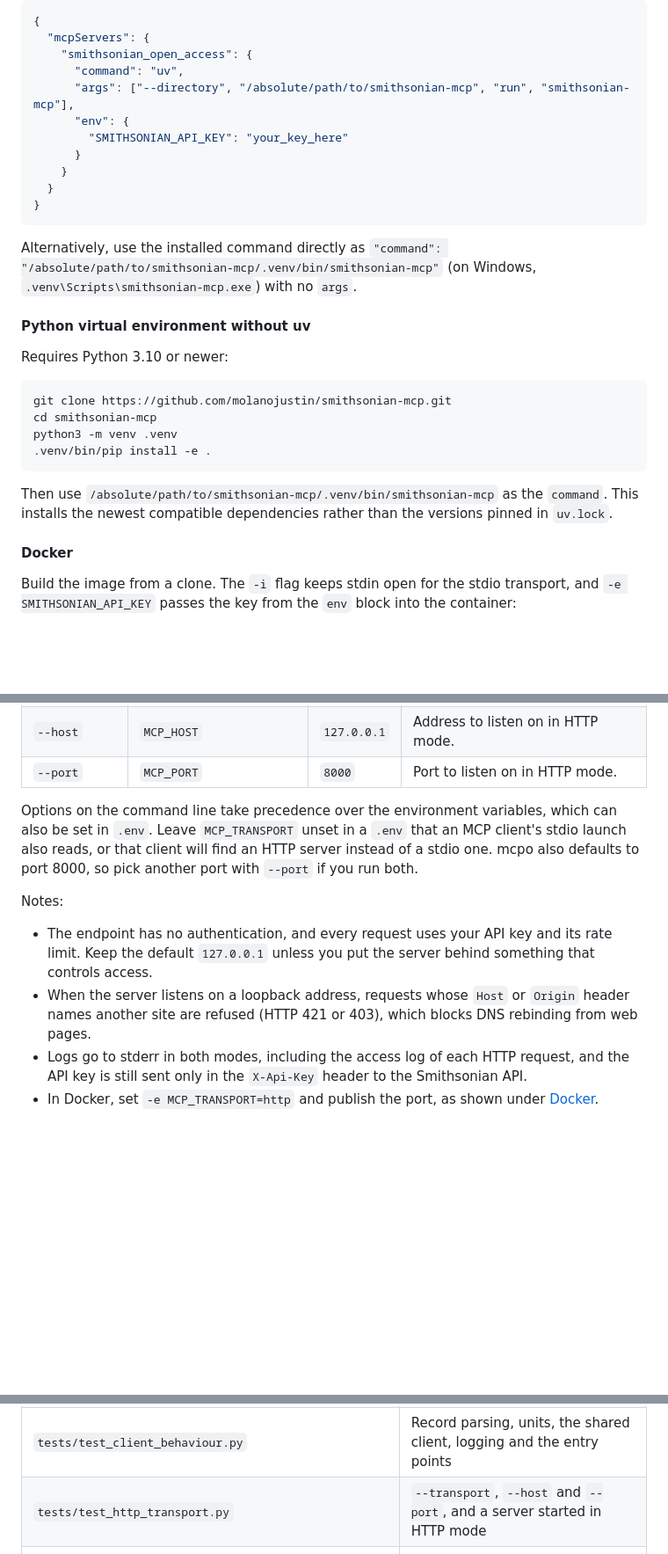
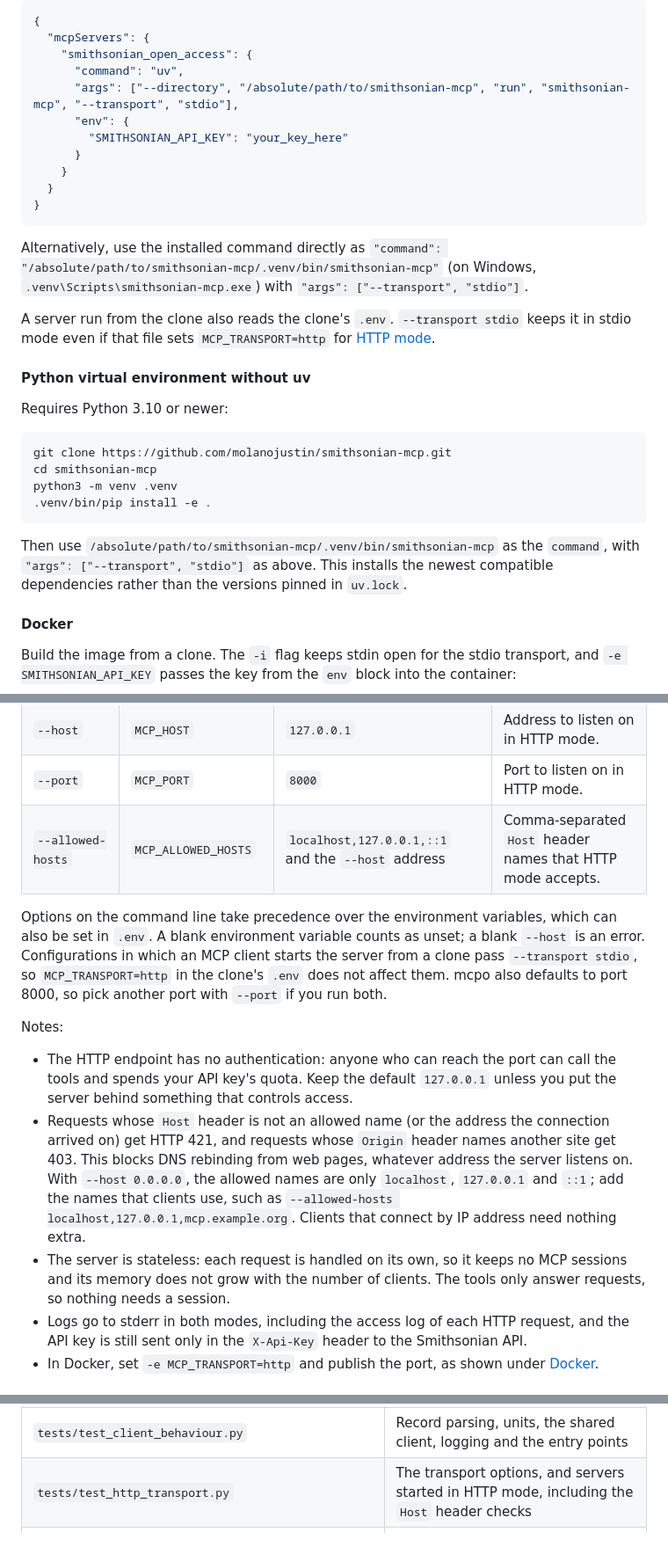
Before and after one commit to molanojustin/smithsonian-mcp, a Markdown page: README.md, 3 parts joined by grey strips. Shown at 88% size. Drawn GitHub-style; blank space fills up the shorter version.

````diff
--- a/README.md
+++ b/README.md
@@ -115,7 +115,7 @@ uv sync
   "mcpServers": {
     "smithsonian_open_access": {
       "command": "uv",
-      "args": ["--directory", "/absolute/path/to/smithsonian-mcp", "run", "smithsonian-mcp"],
+      "args": ["--directory", "/absolute/path/to/smithsonian-mcp", "run", "smithsonian-mcp", "--transport", "stdio"],
       "env": {
         "SMITHSONIAN_API_KEY": "your_key_here"
       }
@@ -124,7 +124,9 @@ uv sync
 }
 ```
 
-Alternatively, use the installed command directly as `"command": "/absolute/path/to/smithsonian-mcp/.venv/bin/smithsonian-mcp"` (on Windows, `.venv\Scripts\smithsonian-mcp.exe`) with no `args`.
+Alternatively, use the installed command directly as `"command": "/absolute/path/to/smithsonian-mcp/.venv/bin/smithsonian-mcp"` (on Windows, `.venv\Scripts\smithsonian-mcp.exe`) with `"args": ["--transport", "stdio"]`.
+
+A server run from the clone also reads the clone's `.env`. `--transport stdio` keeps it in stdio mode even if that file sets `MCP_TRANSPORT=http` for [HTTP mode](#http-transport).
 
 #### Python virtual environment without uv
 
@@ -137,7 +139,7 @@ python3 -m venv .venv
 .venv/bin/pip install -e .
 ```
 
-Then use `/absolute/path/to/smithsonian-mcp/.venv/bin/smithsonian-mcp` as the `command`. This installs the newest compatible dependencies rather than the versions pinned in `uv.lock`.
+Then use `/absolute/path/to/smithsonian-mcp/.venv/bin/smithsonian-mcp` as the `command`, with `"args": ["--transport", "stdio"]` as above. This installs the newest compatible dependencies rather than the versions pinned in `uv.lock`.
 
 #### Docker
 
@@ -214,13 +216,15 @@ It serves MCP at `http://127.0.0.1:8000/mcp` until you stop it with Ctrl+C (or S
 | `--transport` | `MCP_TRANSPORT` | `stdio` | `stdio` or `http`. |
 | `--host` | `MCP_HOST` | `127.0.0.1` | Address to listen on in HTTP mode. |
 | `--port` | `MCP_PORT` | `8000` | Port to listen on in HTTP mode. |
+| `--allowed-hosts` | `MCP_ALLOWED_HOSTS` | `localhost,127.0.0.1,::1` and the `--host` address | Comma-separated `Host` header names that HTTP mode accepts. |
 
-Options on the command line take precedence over the environment variables, which can also be set in `.env`. Leave `MCP_TRANSPORT` unset in a `.env` that an MCP client's stdio launch also reads, or that client will find an HTTP server instead of a stdio one. mcpo also defaults to port 8000, so pick another port with `--port` if you run both.
+Options on the command line take precedence over the environment variables, which can also be set in `.env`. A blank environment variable counts as unset; a blank `--host` is an error. Configurations in which an MCP client starts the server from a clone pass `--transport stdio`, so `MCP_TRANSPORT=http` in the clone's `.env` does not affect them. mcpo also defaults to port 8000, so pick another port with `--port` if you run both.
 
 Notes:
 
-- The endpoint has no authentication, and every request uses your API key and its rate limit. Keep the default `127.0.0.1` unless you put the server behind something that controls access.
-- When the server listens on a loopback address, requests whose `Host` or `Origin` header names another site are refused (HTTP 421 or 403), which blocks DNS rebinding from web pages.
+- The HTTP endpoint has no authentication: anyone who can reach the port can call the tools and spends your API key's quota. Keep the default `127.0.0.1` unless you put the server behind something that controls access.
+- Requests whose `Host` header is not an allowed name (or the address the connection arrived on) get HTTP 421, and requests whose `Origin` header names another site get 403. This blocks DNS rebinding from web pages, whatever address the server listens on. With `--host 0.0.0.0`, the allowed names are only `localhost`, `127.0.0.1` and `::1`; add the names that clients use, such as `--allowed-hosts localhost,127.0.0.1,mcp.example.org`. Clients that connect by IP address need nothing extra.
+- The server is stateless: each request is handled on its own, so it keeps no MCP sessions and its memory does not grow with the number of clients. The tools only answer requests, so nothing needs a session.
 - Logs go to stderr in both modes, including the access log of each HTTP request, and the API key is still sent only in the `X-Api-Key` header to the Smithsonian API.
 - In Docker, set `-e MCP_TRANSPORT=http` and publish the port, as shown under [Docker](#docker).
 
@@ -758,7 +762,7 @@ The offline tests block outgoing network access and answer API requests from `te
 | `tests/test_tools.py` | The five tools, resources and prompts, against the fake API |
 | `tests/test_query_building.py` | Free-text parsing and the filter clauses of the `q` parameter |
 | `tests/test_client_behaviour.py` | Record parsing, units, the shared client, logging and the entry points |
-| `tests/test_http_transport.py` | `--transport`, `--host` and `--port`, and a server started in HTTP mode |
+| `tests/test_http_transport.py` | The transport options, and servers started in HTTP mode, including the `Host` header checks |
 | `tests/test_on_view.py` | On-view filters and exhibition fields |
 | `tests/test_utils.py` | Museum name resolution, unit codes and page URLs |
 | `tests/test_api_client_error_handling.py`, `tests/test_key_obfuscation.py` | API errors, and that the key stays out of URLs and logs |
````
Also changed, not shown: other parts of README.md (+6 -4 lines), CHANGELOG.md (+4 -2 lines), TROUBLESHOOTING.md (+10 -8 lines).
